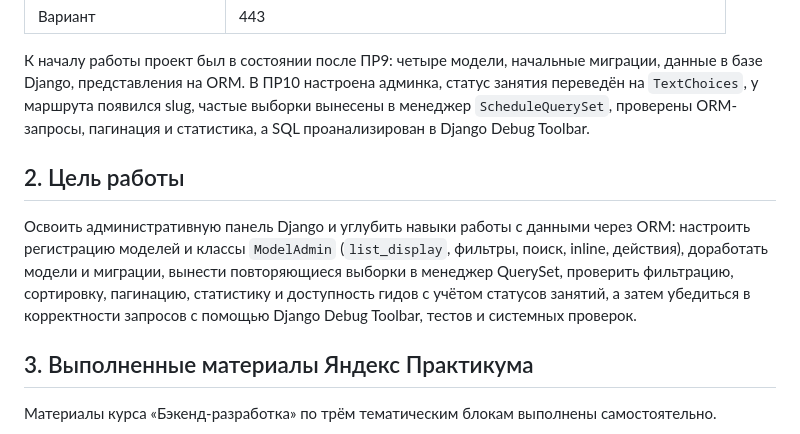
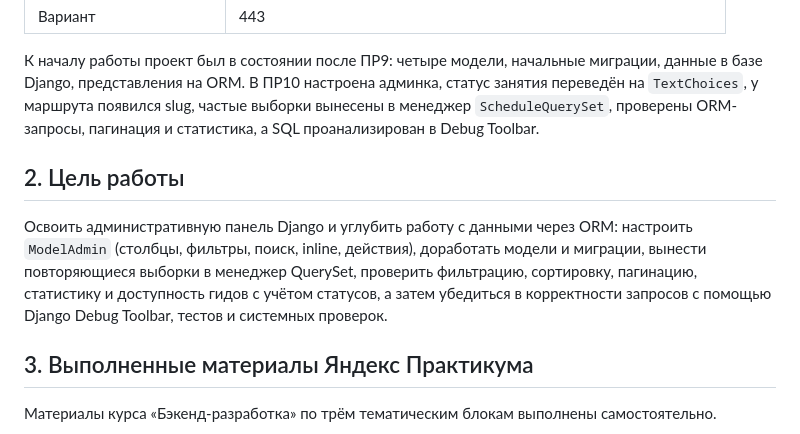
Before and after one commit to gordigranat-ai/system-of-gids, a Markdown page: docs/Коломоец Г.К._ЭФБО-09-24_PR10.md, the part around one of its changes. Rendered like a GitHub page.

```diff
--- a/docs/Коломоец Г.К._ЭФБО-09-24_PR10.md
+++ b/docs/Коломоец Г.К._ЭФБО-09-24_PR10.md
@@ -16,18 +16,16 @@
 миграции, данные в базе Django, представления на ORM. В ПР10 настроена
 админка, статус занятия переведён на `TextChoices`, у маршрута появился
 slug, частые выборки вынесены в менеджер `ScheduleQuerySet`, проверены
-ORM-запросы, пагинация и статистика, а SQL проанализирован в
-Django Debug Toolbar.
+ORM-запросы, пагинация и статистика, а SQL проанализирован в Debug Toolbar.
 
 ## 2. Цель работы
 
-Освоить административную панель Django и углубить навыки работы с данными
-через ORM: настроить регистрацию моделей и классы `ModelAdmin`
-(`list_display`, фильтры, поиск, inline, действия), доработать модели и
-миграции, вынести повторяющиеся выборки в менеджер QuerySet, проверить
-фильтрацию, сортировку, пагинацию, статистику и доступность гидов с учётом
-статусов занятий, а затем убедиться в корректности запросов с помощью
-Django Debug Toolbar, тестов и системных проверок.
+Освоить административную панель Django и углубить работу с данными через
+ORM: настроить `ModelAdmin` (столбцы, фильтры, поиск, inline, действия),
+доработать модели и миграции, вынести повторяющиеся выборки в менеджер
+QuerySet, проверить фильтрацию, сортировку, пагинацию, статистику и
+доступность гидов с учётом статусов, а затем убедиться в корректности
+запросов с помощью Django Debug Toolbar, тестов и системных проверок.
 
 ## 3. Выполненные материалы Яндекс Практикума
 
```
Also changed, not shown: other parts of docs/Коломоец Г.К._ЭФБО-09-24_PR10.md (+59 -68 lines).
